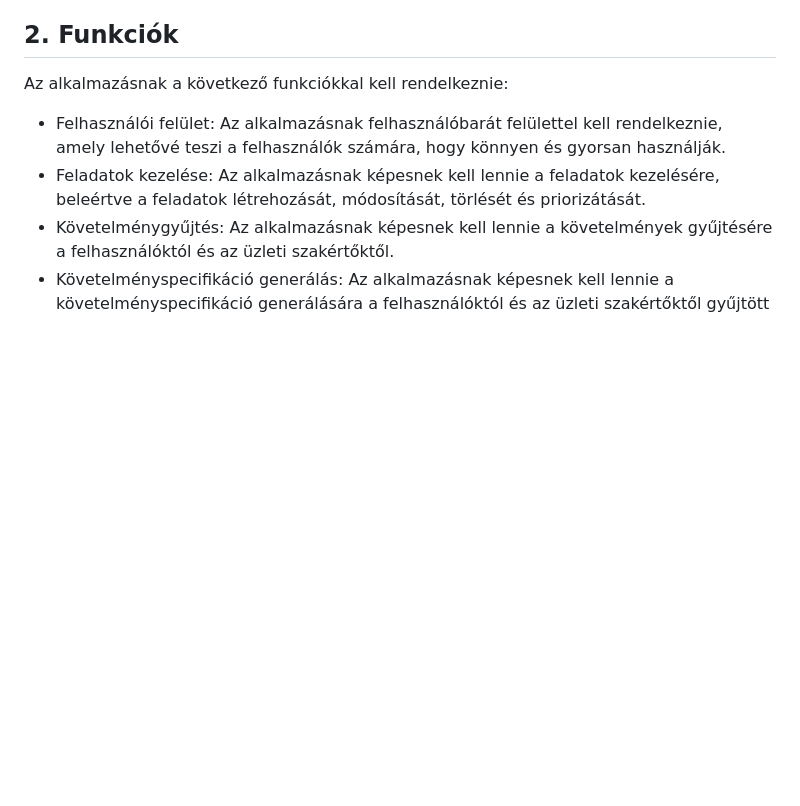
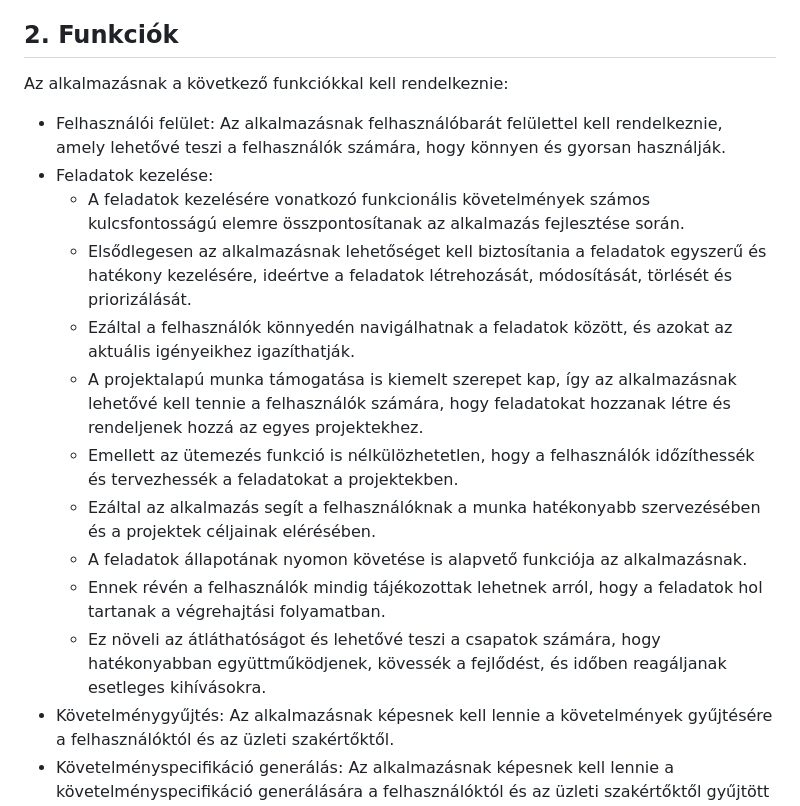
Before and after one commit to Balage666/afp1_CS_10_00_nagy_projekt, a Markdown page: Dokumentumok/Funkcionális specifikáció.md, the part around the change. GitHub-like rendering; blank space fills up the shorter version.

Commit message:
Funkcionális specifikáció "Funkcionális követelmények -> Feladatok kezelése" pontjának megírása

```diff
--- a/Dokumentumok/Funkcionális specifikáció.md
+++ b/Dokumentumok/Funkcionális specifikáció.md
@@ -8,7 +8,16 @@ Ez a dokumentum az Applikációfejlesztési folyamat-támogató alkalmazás funk
 Az alkalmazásnak a következő funkciókkal kell rendelkeznie:
 
  - Felhasználói felület: Az alkalmazásnak felhasználóbarát felülettel kell rendelkeznie, amely lehetővé teszi a felhasználók számára, hogy könnyen és gyorsan használják.
- - Feladatok kezelése: Az alkalmazásnak képesnek kell lennie a feladatok kezelésére, beleértve a feladatok létrehozását, módosítását, törlését és priorizátását.
+ - Feladatok kezelése:
+    + A feladatok kezelésére vonatkozó funkcionális követelmények számos kulcsfontosságú elemre összpontosítanak az alkalmazás fejlesztése során.
+    + Elsődlegesen az alkalmazásnak lehetőséget kell biztosítania a feladatok egyszerű és hatékony kezelésére, ideértve a feladatok létrehozását, módosítását, törlését és priorizálását.
+    + Ezáltal a felhasználók könnyedén navigálhatnak a feladatok között, és azokat az aktuális igényeikhez igazíthatják.
+    + A projektalapú munka támogatása is kiemelt szerepet kap, így az alkalmazásnak lehetővé kell tennie a felhasználók számára, hogy feladatokat hozzanak létre és rendeljenek hozzá az egyes projektekhez.
+    + Emellett az ütemezés funkció is nélkülözhetetlen, hogy a felhasználók időzíthessék és tervezhessék a feladatokat a projektekben.
+    + Ezáltal az alkalmazás segít a felhasználóknak a munka hatékonyabb szervezésében és a projektek céljainak elérésében.
+    + A feladatok állapotának nyomon követése is alapvető funkciója az alkalmazásnak.
+    + Ennek révén a felhasználók mindig tájékozottak lehetnek arról, hogy a feladatok hol tartanak a végrehajtási folyamatban.
+    + Ez növeli az átláthatóságot és lehetővé teszi a csapatok számára, hogy hatékonyabban együttműködjenek, kövessék a fejlődést, és időben reagáljanak esetleges kihívásokra.
  - Követelménygyűjtés: Az alkalmazásnak képesnek kell lennie a követelmények gyűjtésére a felhasználóktól és az üzleti szakértőktől.
  - Követelményspecifikáció generálás: Az alkalmazásnak képesnek kell lennie a követelményspecifikáció generálására a felhasználóktól és az üzleti szakértőktől gyűjtött követelmények alapján.
  - Funkcionális specifikáció generálás: Az alkalmazásnak képesnek kell lennie a funkcionális specifikáció generálására a követelményspecifikáció alapján.
```
